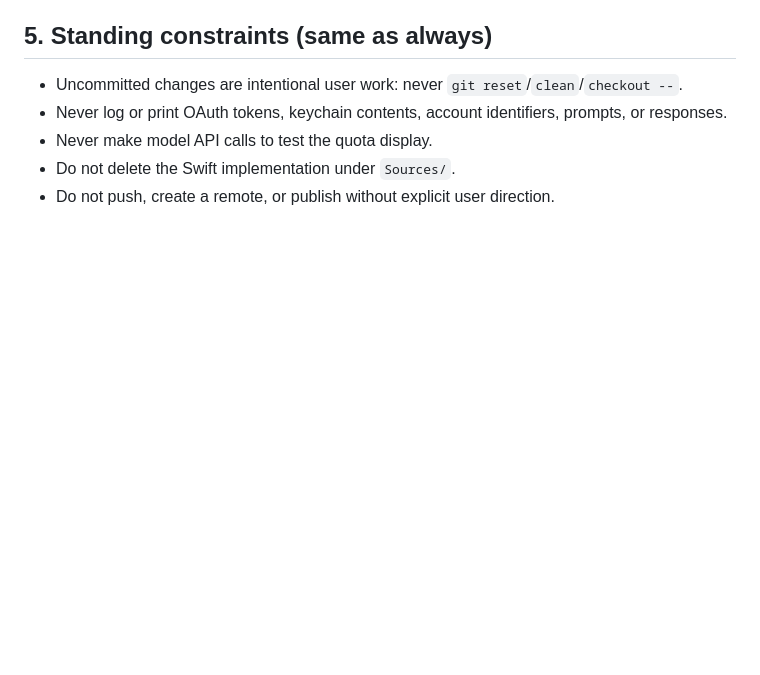
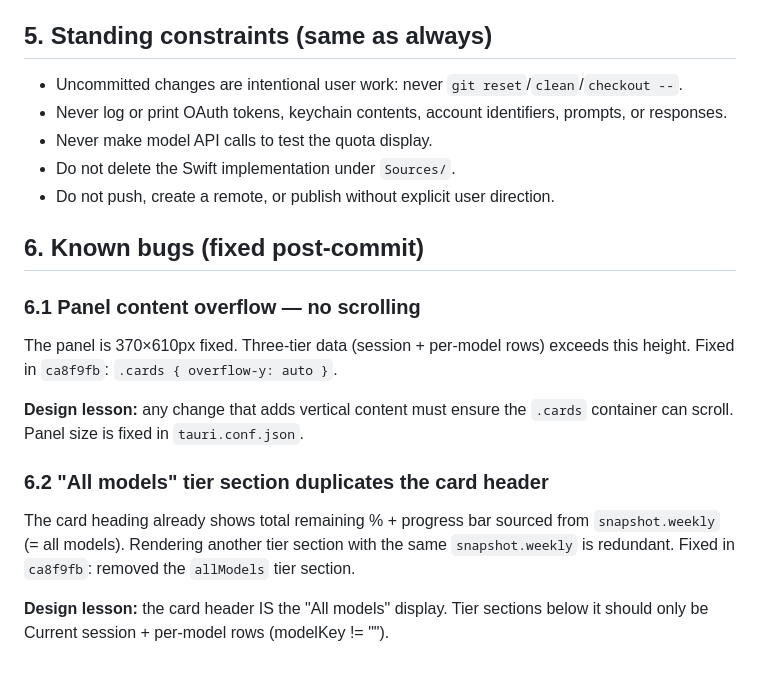
Before and after one commit to HaileyLiuuu/TokenTracker, a Markdown page: DESIGN-THREE-TIER.md, the part around the change. Rendered like a GitHub page; blank space fills up the shorter version.

Commit message:
Record panel scroll and All-models duplicate bugs in design
These are lessons for the next design agent: overflow must be tested
when adding vertical content, and the card header already displays
the All-models total.

Co-Authored-By: Claude <noreply@anthropic.com>

```diff
--- a/DESIGN-THREE-TIER.md
+++ b/DESIGN-THREE-TIER.md
@@ -322,3 +322,23 @@ Also add a test that a payload without `five_hour` produces `session: None`.
 - Never make model API calls to test the quota display.
 - Do not delete the Swift implementation under `Sources/`.
 - Do not push, create a remote, or publish without explicit user direction.
+
+## 6. Known bugs (fixed post-commit)
+
+### 6.1 Panel content overflow — no scrolling
+
+The panel is 370×610px fixed. Three-tier data (session + per-model rows)
+exceeds this height. Fixed in `ca8f9fb`: `.cards { overflow-y: auto }`.
+
+**Design lesson:** any change that adds vertical content must ensure the
+`.cards` container can scroll. Panel size is fixed in `tauri.conf.json`.
+
+### 6.2 "All models" tier section duplicates the card header
+
+The card heading already shows total remaining % + progress bar sourced from
+`snapshot.weekly` (= all models). Rendering another tier section with the
+same `snapshot.weekly` is redundant. Fixed in `ca8f9fb`: removed the
+`allModels` tier section.
+
+**Design lesson:** the card header IS the "All models" display. Tier sections
+below it should only be Current session + per-model rows (modelKey != "").
```
